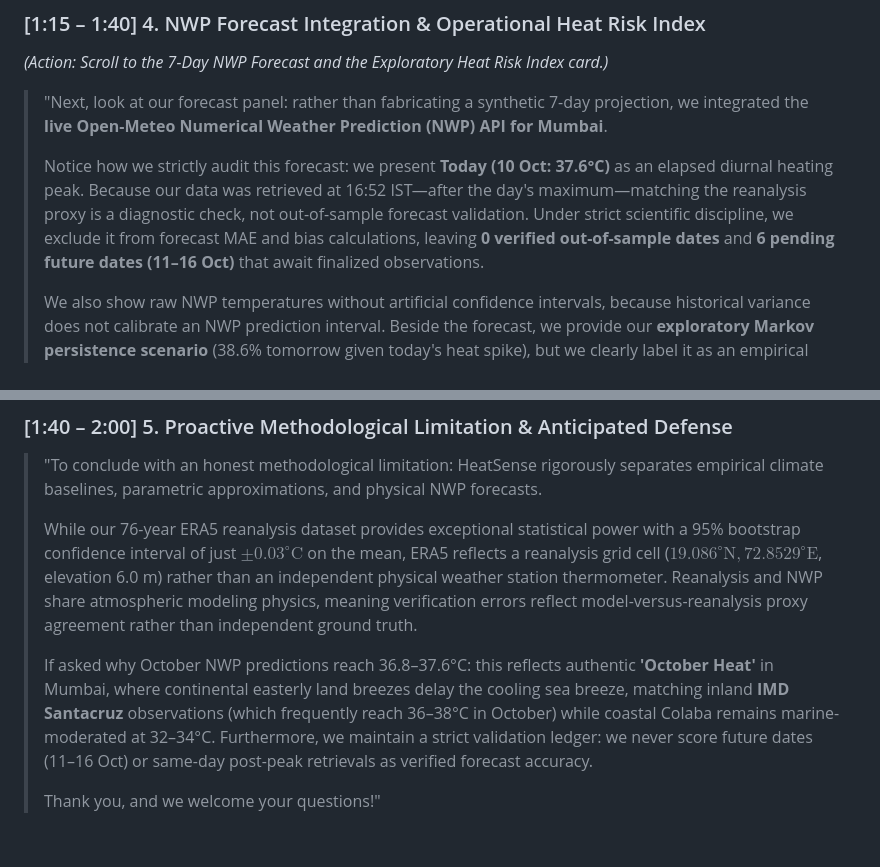
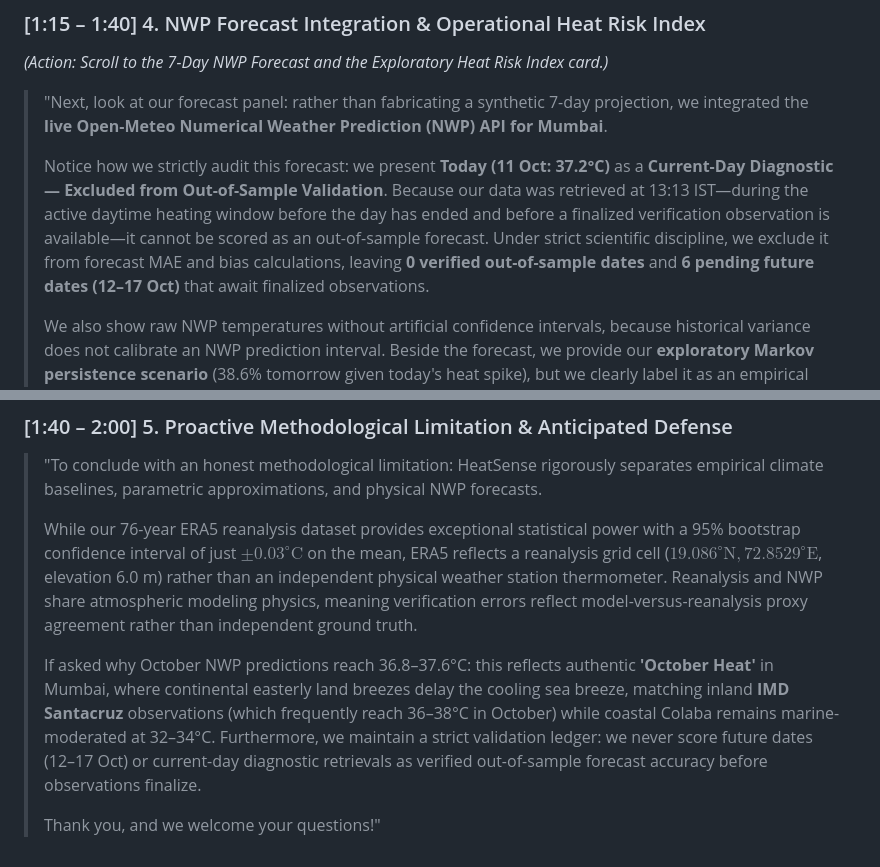
Before and after one commit to advay1608/HeatSense, a Markdown page: report/demo_script.md, 2 parts joined by grey strips. GitHub-like rendering.

```diff
--- a/report/demo_script.md
+++ b/report/demo_script.md
@@ -42,7 +42,7 @@
 
 > "Next, look at our forecast panel: rather than fabricating a synthetic 7-day projection, we integrated the **live Open-Meteo Numerical Weather Prediction (NWP) API for Mumbai**.
 >
-> Notice how we strictly audit this forecast: we present **Today (10 Oct: 37.6°C)** as an elapsed diurnal heating peak. Because our data was retrieved at 16:52 IST—after the day's maximum—matching the reanalysis proxy is a diagnostic check, not out-of-sample forecast validation. Under strict scientific discipline, we exclude it from forecast MAE and bias calculations, leaving **0 verified out-of-sample dates** and **6 pending future dates (11–16 Oct)** that await finalized observations.
+> Notice how we strictly audit this forecast: we present **Today (11 Oct: 37.2°C)** as a **Current-Day Diagnostic — Excluded from Out-of-Sample Validation**. Because our data was retrieved at 13:13 IST—during the active daytime heating window before the day has ended and before a finalized verification observation is available—it cannot be scored as an out-of-sample forecast. Under strict scientific discipline, we exclude it from forecast MAE and bias calculations, leaving **0 verified out-of-sample dates** and **6 pending future dates (12–17 Oct)** that await finalized observations.
 >
 > We also show raw NWP temperatures without artificial confidence intervals, because historical variance does not calibrate an NWP prediction interval. Beside the forecast, we provide our **exploratory Markov persistence scenario** (38.6% tomorrow given today's heat spike), but we clearly label it as an empirical persistence baseline subject to strong seasonal limits, strictly decoupled from the physical NWP model.
 >
@@ -55,6 +55,6 @@
 >
 > While our 76-year ERA5 reanalysis dataset provides exceptional statistical power with a 95% bootstrap confidence interval of just $\pm 0.03^\circ\text{C}$ on the mean, ERA5 reflects a reanalysis grid cell ($19.086^\circ\text{N}, 72.8529^\circ\text{E}$, elevation 6.0 m) rather than an independent physical weather station thermometer. Reanalysis and NWP share atmospheric modeling physics, meaning verification errors reflect model-versus-reanalysis proxy agreement rather than independent ground truth.
 >
-> If asked why October NWP predictions reach 36.8–37.6°C: this reflects authentic **'October Heat'** in Mumbai, where continental easterly land breezes delay the cooling sea breeze, matching inland **IMD Santacruz** observations (which frequently reach 36–38°C in October) while coastal Colaba remains marine-moderated at 32–34°C. Furthermore, we maintain a strict validation ledger: we never score future dates (11–16 Oct) or same-day post-peak retrievals as verified forecast accuracy.
+> If asked why October NWP predictions reach 36.8–37.6°C: this reflects authentic **'October Heat'** in Mumbai, where continental easterly land breezes delay the cooling sea breeze, matching inland **IMD Santacruz** observations (which frequently reach 36–38°C in October) while coastal Colaba remains marine-moderated at 32–34°C. Furthermore, we maintain a strict validation ledger: we never score future dates (12–17 Oct) or current-day diagnostic retrievals as verified out-of-sample forecast accuracy before observations finalize.
 >
 > Thank you, and we welcome your questions!"
```
Also changed, not shown: README.md (+1 -1 lines), report/report.md (+10 -10 lines).
